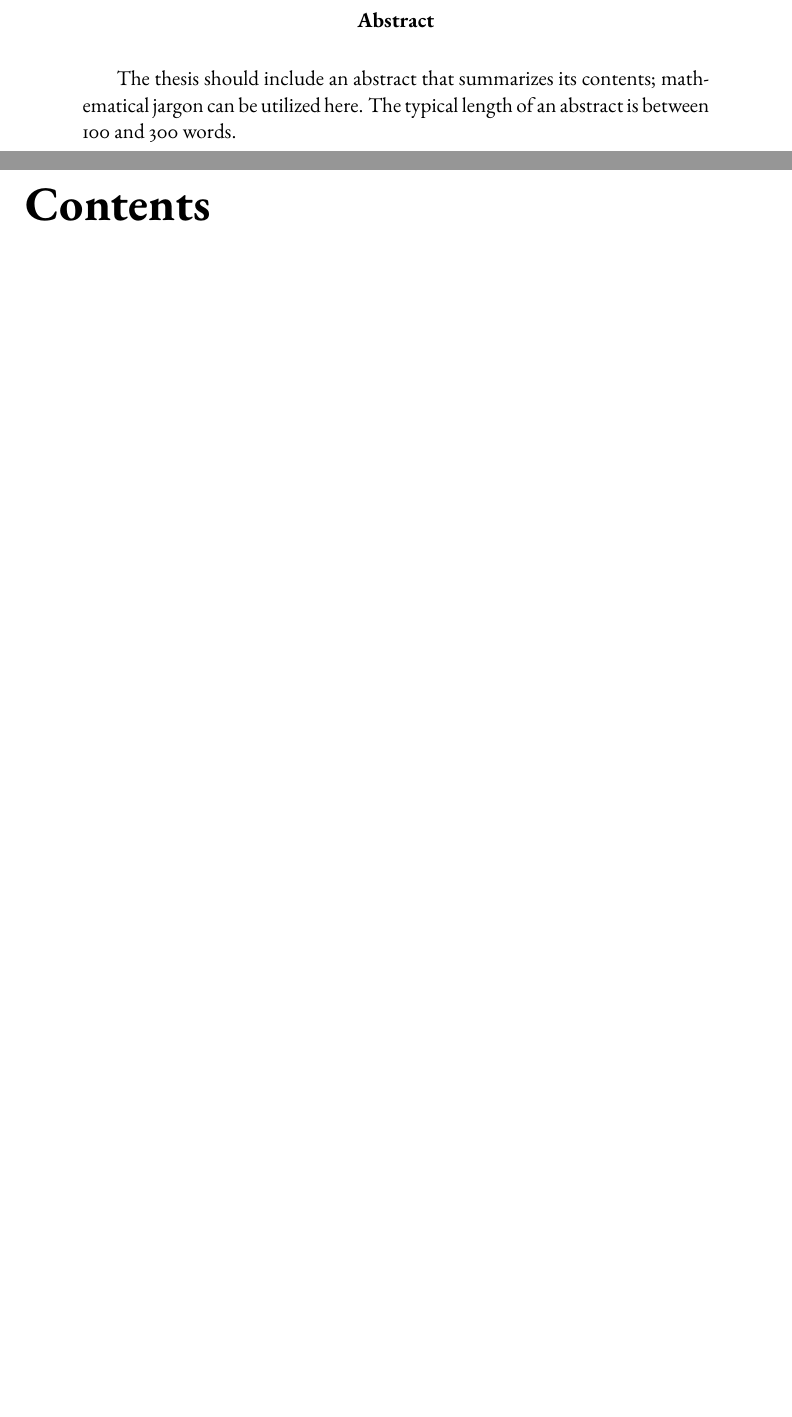
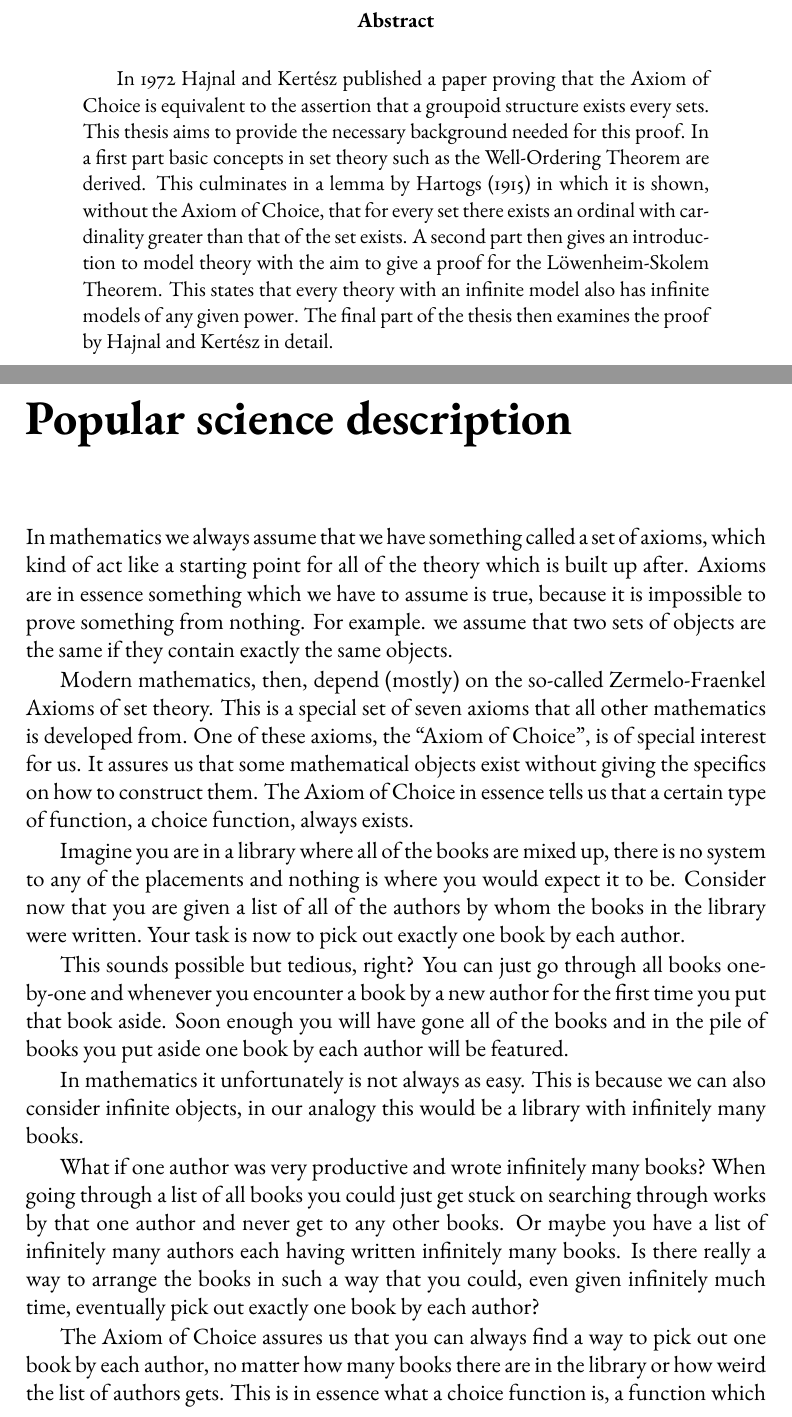
Before and after one commit to Tunami52/Thesis, a LaTeX thesis (main.tex, which reads sections/popular_description/popular_description.tex): two parts of pages 3 and 5 of 55 before the commit and two parts of pages 3 and 5 of 57 after it, joined at a grey line, cut so that both start at the same text, the shorter picture padded with empty space. Compiled offline with pdfLaTeX.

Commit message:
added an abstract and popular scientific description, fixed minor spelling mistakes

```diff
--- a/main.tex
+++ b/main.tex
@@ -17,7 +17,7 @@
 % ebgaramond, ebgaramond-maths, graphicx, hyperref, newtxmath, xparse
 % load with 'times' option to use a Times New Roman replacement as default font
 
-\usepackage[backend=biber, style=ieee]{biblatex}
+\usepackage[backend=biber, style=ieee, sorting=nty]{biblatex}
 \addbibresource{bibliography.bib}
 % bibliography
 
@@ -91,18 +91,22 @@
 \thispagestyle{empty}
 
 \begin{abstract}
-  The thesis should include an abstract that summarizes its contents;
-  mathematical jargon can be utilized here. The typical length of an abstract is
-  between 100 and 300 words.
+  In 1972 Hajnal and Kertész published a paper proving that the Axiom of Choice is equivalent to the assertion that a groupoid structure exists every sets.
+  This thesis aims to provide the necessary background needed for this proof.
+  In a first part basic concepts in set theory such as the Well-Ordering Theorem are derived.
+  This culminates in a lemma by Hartogs (1915) in which it is shown, without the Axiom of Choice, that for every set there exists an ordinal with cardinality greater than that of the set exists.
+  A second part then gives an introduction to model theory with the aim to give a proof for the Löwenheim-Skolem Theorem.
+  This states that every theory with an infinite model also has infinite models of any given power.
+  The final part of the thesis then examines the proof by Hajnal and Kertész in detail.
 \end{abstract}
 
 %%%%% END Abstract
 
 %%%%% BEGIN popsci description
 
-%\chapter*{Popular science description}
-%\addcontentsline{toc}{chapter}{Popular science description}
-%\subfile{sections/popular_description/popular_description}
+\chapter*{Popular science description}
+\addcontentsline{toc}{chapter}{Popular science description}
+\subfile{sections/popular_description/popular_description}
 
 %%%%% END popsci description
 
--- a/sections/popular_description/popular_description.tex
+++ b/sections/popular_description/popular_description.tex
@@ -1,4 +1,32 @@
 \documentclass[../../main.tex]{subfiles}
 \begin{document}
+In mathematics we always assume that we have something called a set of axioms,
+which kind of act like a starting point for all of the theory which is built up after.
+Axioms are in essence something which we have to assume is true, because it is impossible to prove something from nothing.
+For example. we assume that two sets of objects are the same if they contain exactly the same objects.
 
-test
+Modern mathematics, then, depend (mostly) on the so-called Zermelo-Fraenkel Axioms of set theory.
+This is a special set of seven axioms that all other mathematics is developed from.
+One of these axioms, the ``Axiom of Choice'', is of special interest for us.
+It assures us that some mathematical objects exist without giving the specifics on how to construct them.
+The Axiom of Choice in essence tells us that a certain type of function, a choice function, always exists.
+
+Imagine you are in a library where all of the books are mixed up, there is no system to any of the placements and nothing is where you would expect it to be.
+Consider now that you are given a list of all of the authors by whom the books in the library were written.
+Your task is now to pick out exactly one book by each author.
+
+This sounds possible but tedious, right?
+You can just go through all books one-by-one and whenever you encounter a book by a new author for the first time you put that book aside.
+Soon enough you will have gone all of the books and in the pile of books you put aside one book by each author will be featured.
+
+In mathematics it unfortunately is not always as easy.
+This is because we can also consider infinite objects, in our analogy this would be a library with infinitely many books.
+
+What if one author was very productive and wrote infinitely many books?
+When going through a list of all books you could just get stuck on searching through works by that one author and never get to any other books.
+Or maybe you have a list of infinitely many authors each having written infinitely many books.
+Is there really a way to arrange the books in such a way that you could, even given infinitely much time, eventually pick out exactly one book by each author?
+
+The Axiom of Choice assures us that you can always find a way to pick out one book by each author,
+no matter how many books there are in the library or how weird the list of authors gets.
+This is in essence what a choice function is, a function which given an author always returns a book by that author.
```
Also changed, not shown: sections/introduction/introduction.tex (+7 -7 lines), main.bbl, main.pdf, sections/introduction/introduction.pdf, sections/popular_description/popular_description.pdf (added), main.tex (2 more changed lines), sections/popular_description/popular_description.tex (20 more changed lines), 1 other file.
